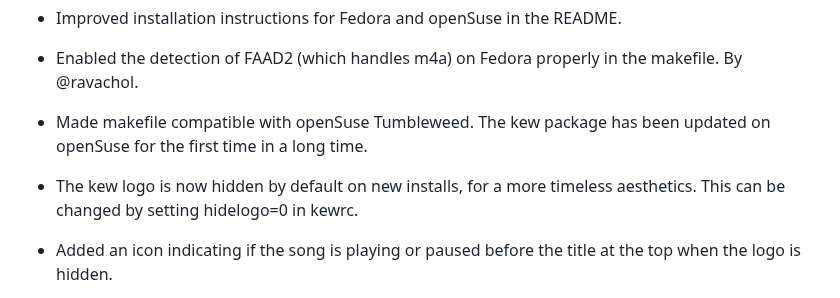
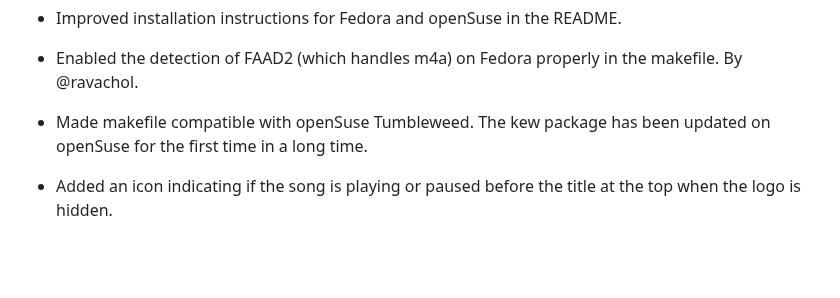
Before and after one commit to ravachol/kew, a Markdown page: CHANGELOG.md, the part around the change. Drawn GitHub-style; blank space fills up the shorter version.

Commit message:
changelog

```diff
--- a/CHANGELOG.md
+++ b/CHANGELOG.md
@@ -9,8 +9,6 @@
 - Enabled the detection of FAAD2 (which handles m4a) on Fedora properly in the makefile. By @ravachol.
 
 - Made makefile compatible with openSuse Tumbleweed. The kew package has been updated on openSuse for the first time in a long time.
-
-- The kew logo is now hidden by default on new installs, for a more timeless aesthetics. This can be changed by setting hidelogo=0 in kewrc.
 
 - Added an icon indicating if the song is playing or paused before the title at the top when the logo is hidden.
 
```
